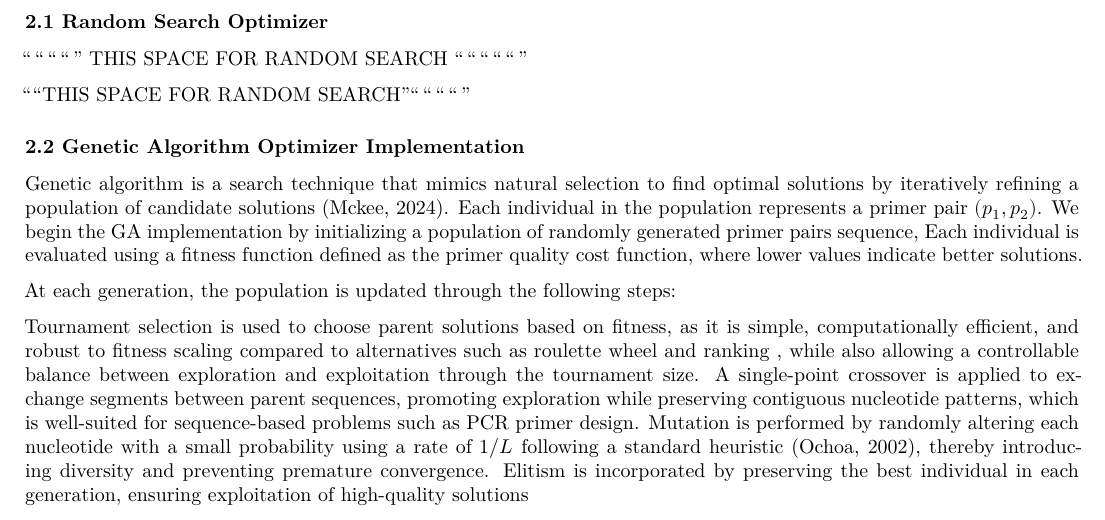
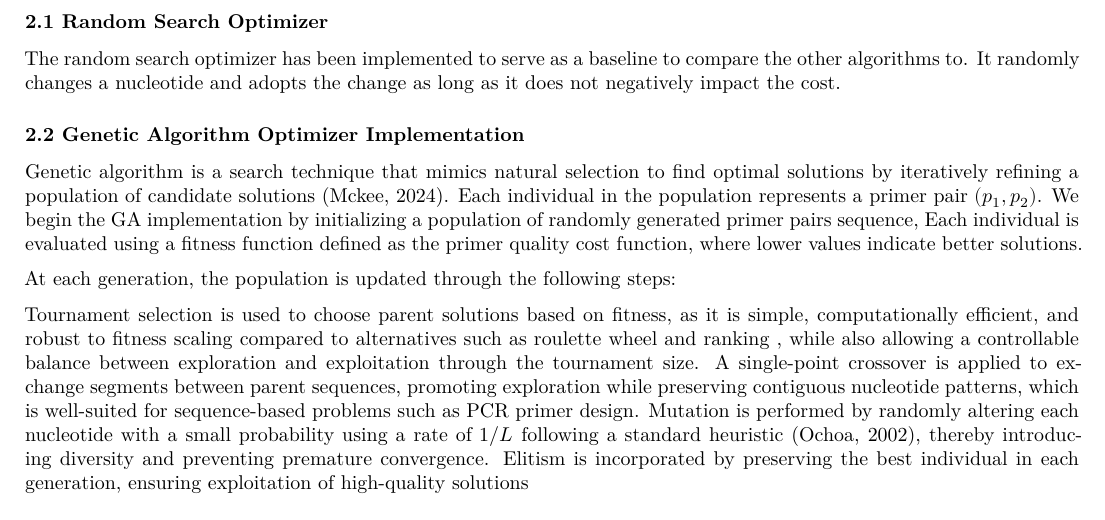
Before and after one commit to BeniTheDuke/PCR_Optimization, a Quarto document (Optimization_Project.qmd): part of page 4 of 10, cut so that both start at the same text. Rendered offline with R 4.5, knitr and Pandoc in place of Quarto, then LaTeX, with nearby package versions.

Commit message:
Report: Random search optimizer

```diff
--- a/Optimization_Project.qmd
+++ b/Optimization_Project.qmd
@@ -140,9 +140,8 @@ The ones that were used can be found in the code.
 
 ### 2.1 Random Search Optimizer
 
-""""" THIS SPACE FOR RANDOM SEARCH """"""
+The random search optimizer has been implemented to serve as a baseline to compare the other algorithms to. It randomly changes a nucleotide and adopts the change as long as it does not negatively impact the cost.
 
-""THIS SPACE FOR RANDOM SEARCH""""""
 
 ### 2.2 Genetic Algorithm Optimizer Implementation
 
```
